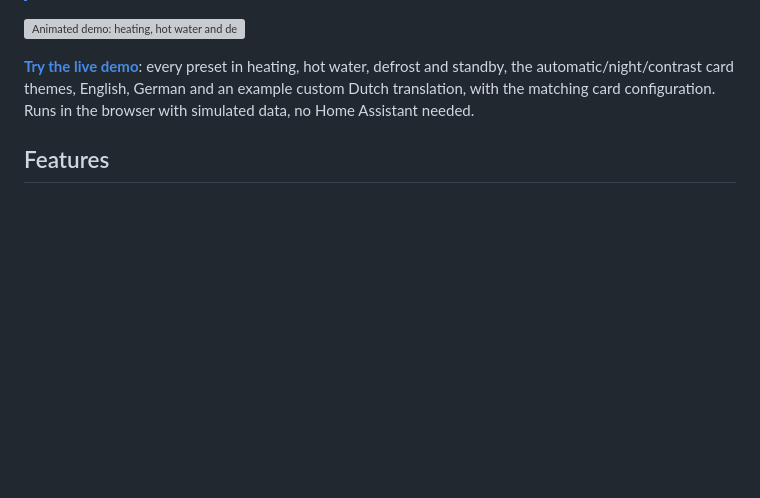
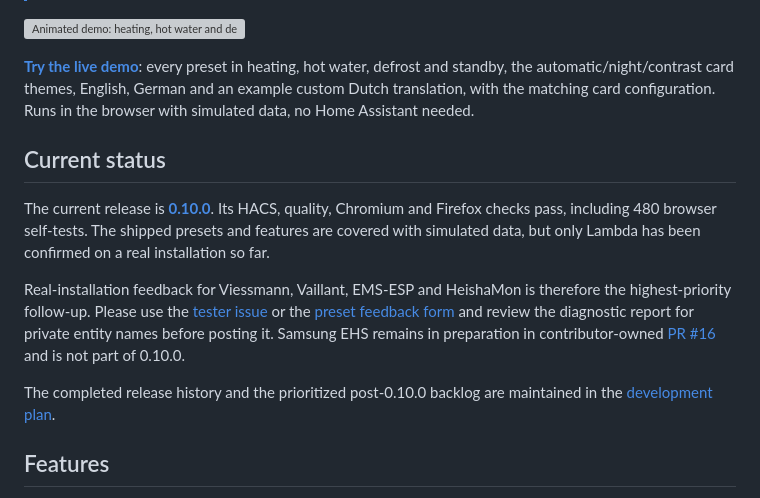
Before and after one commit to SoftwareSchmied/heatpump-hydraulic-card, a Markdown page: README.md, the part around the change. GitHub-like rendering; blank space fills up the shorter version; grey boxes are pictures that could not be loaded.

Commit message:
Refresh post-0.10 project status

```diff
--- a/README.md
+++ b/README.md
@@ -30,6 +30,14 @@ It shows electricity flowing from **PV, battery and grid** into the heat pump, t
 ![Animated demo: heating, hot water and defrost, with the Lambda and Vaillant unit drawings](docs/demo.gif)
 
 **[Try the live demo](https://sturmi77.github.io/heatpump-hydraulic-card/demo/)**: every preset in heating, hot water, defrost and standby, the automatic/night/contrast card themes, English, German and an example custom Dutch translation, with the matching card configuration. Runs in the browser with simulated data, no Home Assistant needed.
+
+## Current status
+
+The current release is **[0.10.0](https://github.com/Sturmi77/heatpump-hydraulic-card/releases/tag/v0.10.0)**. Its HACS, quality, Chromium and Firefox checks pass, including 480 browser self-tests. The shipped presets and features are covered with simulated data, but only Lambda has been confirmed on a real installation so far.
+
+Real-installation feedback for Viessmann, Vaillant, EMS-ESP and HeishaMon is therefore the highest-priority follow-up. Please use the [tester issue](https://github.com/Sturmi77/heatpump-hydraulic-card/issues/1) or the [preset feedback form](https://github.com/Sturmi77/heatpump-hydraulic-card/issues/new?template=preset_feedback.yml) and review the diagnostic report for private entity names before posting it. Samsung EHS remains in preparation in contributor-owned [PR #16](https://github.com/Sturmi77/heatpump-hydraulic-card/pull/16) and is not part of 0.10.0.
+
+The completed release history and the prioritized post-0.10.0 backlog are maintained in the [development plan](docs/ROADMAP.md).
 
 ## Features
 
```
Also changed, not shown: CHANGELOG.md (+2 -0 lines), docs/ROADMAP.md (+18 -4 lines).
